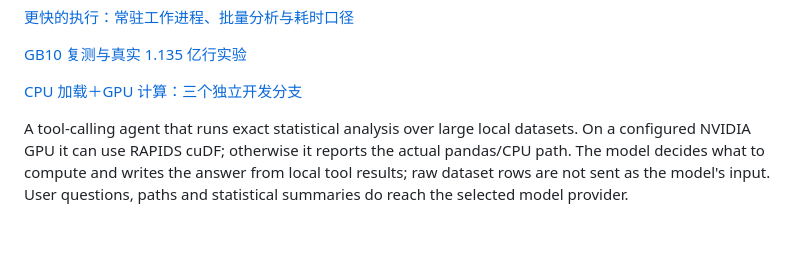
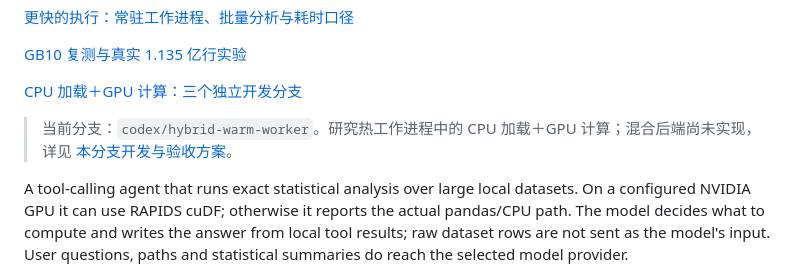
Before and after one commit to AzzzWhy/Data-Analysis, a Markdown page: README.md, the part around the change. GitHub-like rendering; blank space fills up the shorter version.

Commit message:
Document warm-worker CPU-load GPU-compute branch scope

```diff
--- a/README.md
+++ b/README.md
@@ -13,6 +13,8 @@
 [GB10 复测与真实 1.135 亿行实验](docs/POST_CACHE_AND_PUBLIC_DATA_RESULTS.md)
 
 [CPU 加载＋GPU 计算：三个独立开发分支](docs/HYBRID_BRANCHES.md)
+
+> 当前分支：`codex/hybrid-warm-worker`。研究热工作进程中的 CPU 加载＋GPU 计算；混合后端尚未实现，详见 [本分支开发与验收方案](docs/HYBRID_EXECUTION_PLAN.md)。
 
 A tool-calling agent that runs exact statistical analysis over large local datasets. On a
 configured NVIDIA GPU it can use RAPIDS cuDF; otherwise it reports the actual pandas/CPU path.
```
Also changed, not shown: docs/HYBRID_EXECUTION_PLAN.md (added, +36 -0 lines).
